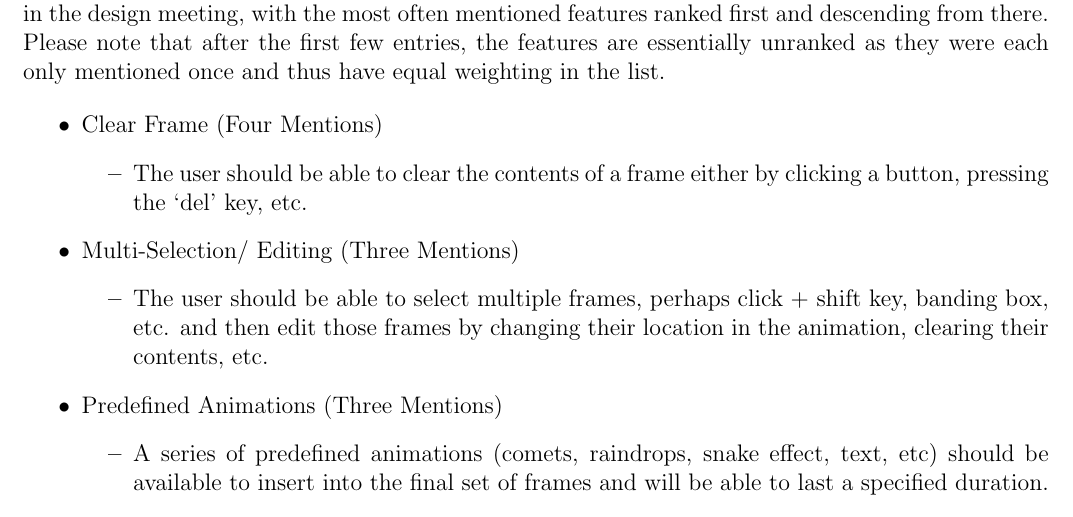
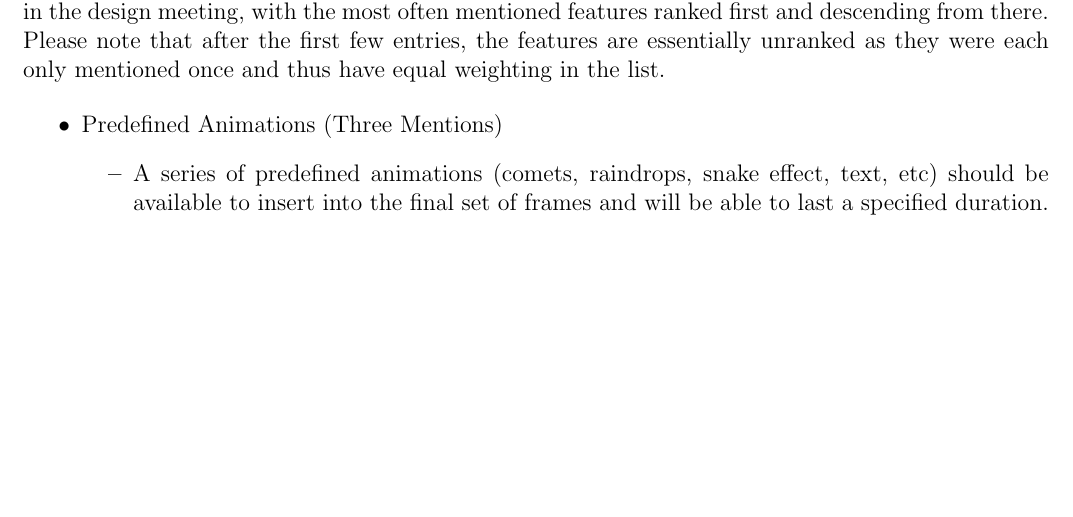
Before and after one commit to Cyberzoid1/tol, a LaTeX document (docs/design_spec/possible_improvements.tex): part of page 1 of 2, cut so that both start at the same text, the shorter picture padded with empty space. Compiled offline with pdfLaTeX.

Commit message:
Changed design spec

```diff
--- a/docs/design_spec/possible_improvements.tex
+++ b/docs/design_spec/possible_improvements.tex
@@ -12,14 +12,6 @@
 {There are a variety of additional features and potential improvements that we believe can be made to the basic functionality demonstrated in both versions 1 and 2 of the tower lights design program. The first of the following improvements are ranked first by the number of times they were mentioned in the design meeting, with the most often mentioned features ranked first and descending from there. Please note that after the first few entries, the features are essentially unranked as they were each only mentioned once and thus have equal weighting in the list.}
 
 {\begin{itemize}
-	\item Clear Frame (Four Mentions)
-	\begin{itemize}
-		\item The user should be able to clear the contents of a frame either by clicking a button, pressing the `del' key, etc.
-	\end{itemize}
-	\item Multi-Selection/ Editing (Three Mentions)
-	\begin{itemize}
-		\item The user should be able to select multiple frames, perhaps click + shift key, banding box, etc. and then edit those frames by changing their location in the animation, clearing their contents, etc.
-	\end{itemize}
 	\item Predefined Animations (Three Mentions)
 	\begin{itemize}
 		\item A series of predefined animations (comets, raindrops, snake effect, text, etc) should be available to insert into the final set of frames and will be able to last a specified duration.
```
